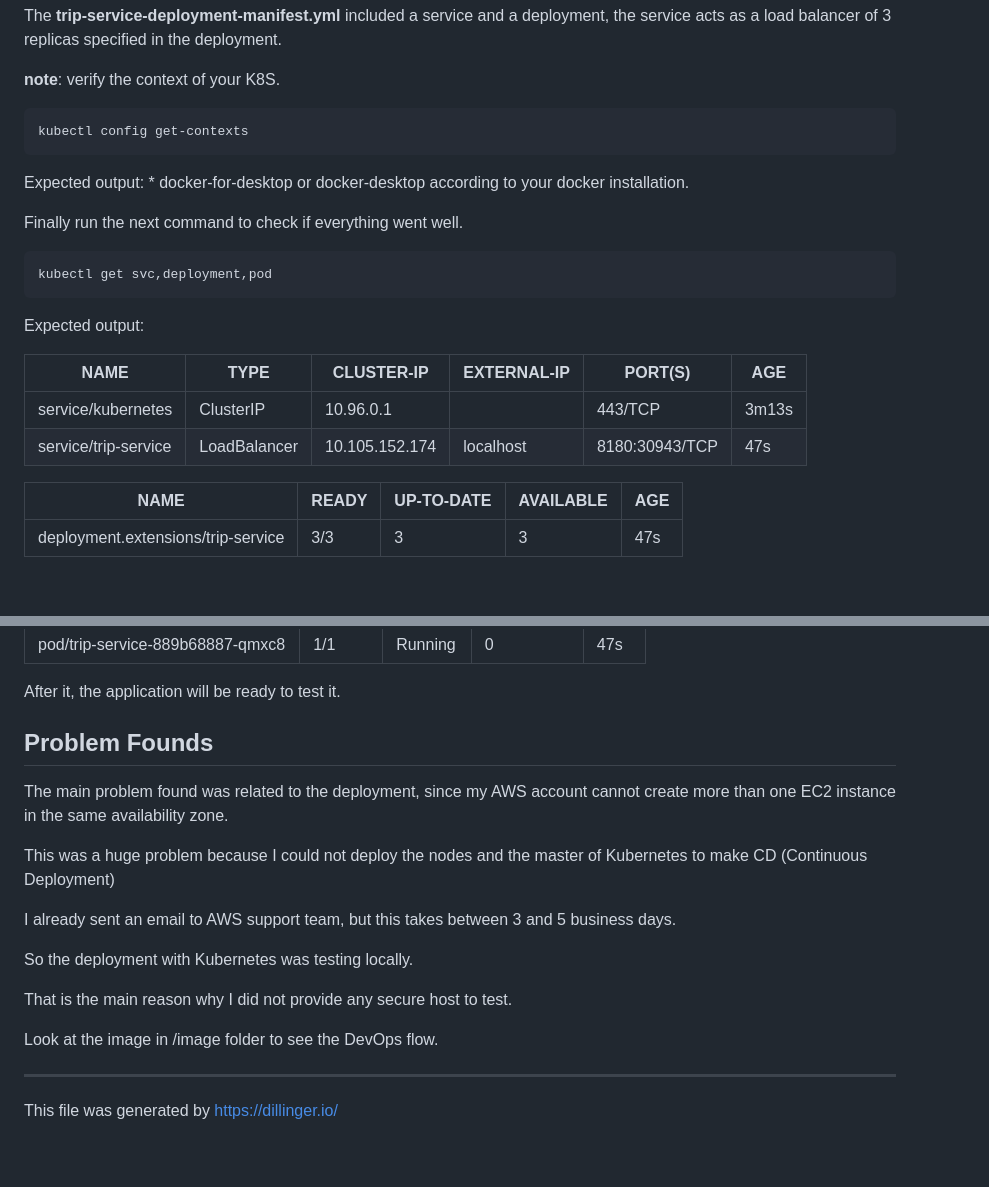
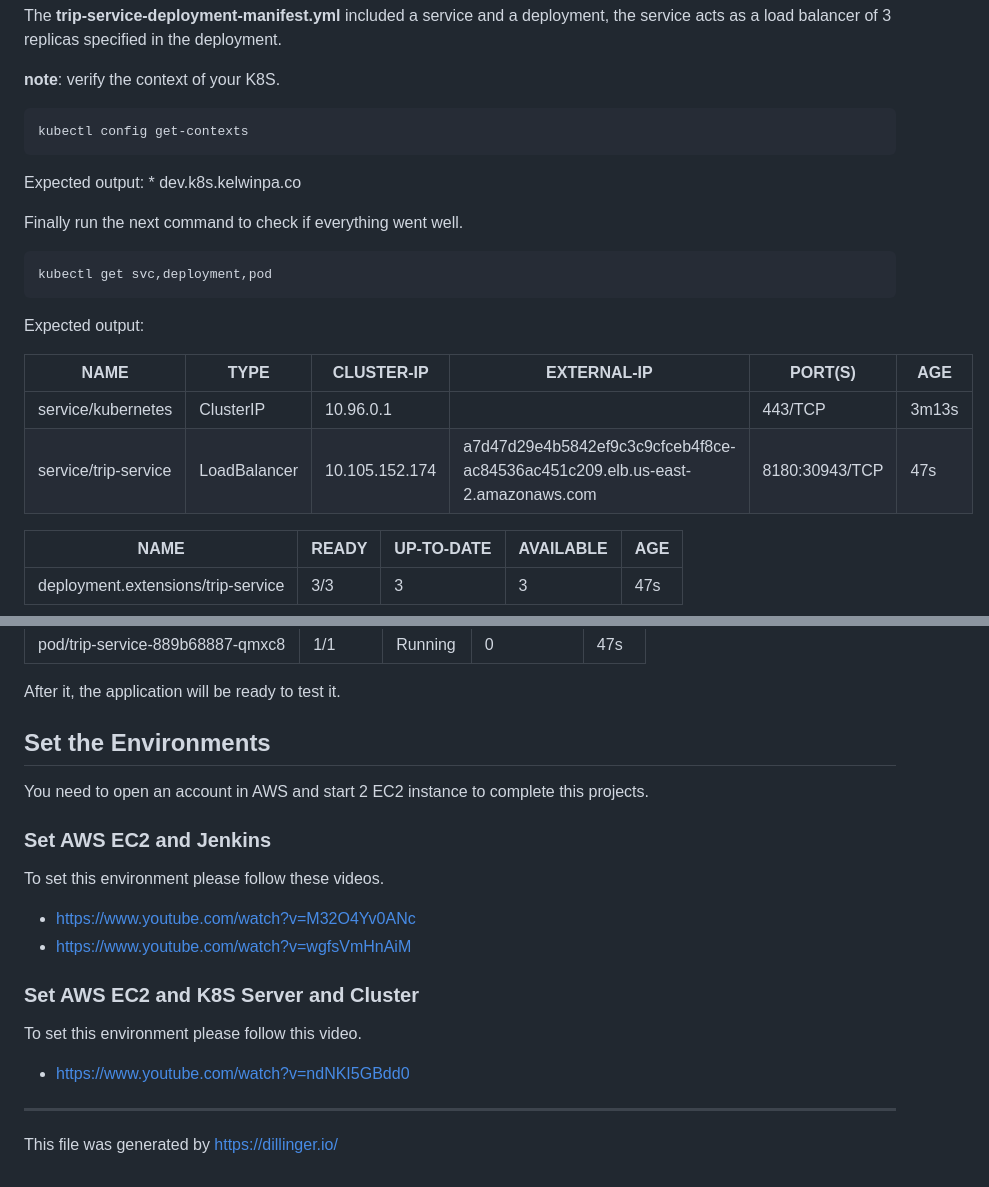
Before and after one commit to kelwinpa/trip-service, a Markdown page: README.md, 2 parts joined by grey strips. Drawn GitHub-style; blank space fills up the shorter version.

````diff
--- a/README.md
+++ b/README.md
@@ -89,7 +81,7 @@ __note__: verify the context of your K8S.
 ```sh
 kubectl config get-contexts
 ```
-Expected output: * docker-for-desktop or docker-desktop according to your docker installation.
+Expected output: * dev.k8s.kelwinpa.co
 
 Finally run the next command to check if everything went well.
 ```sh
@@ -100,7 +92,7 @@ Expected output:
 | NAME              | TYPE       | CLUSTER-IP   |EXTERNAL-IP| PORT(S) | AGE |
 | ------            | ------     | ------       | ------    | ------  | --- |
 |service/kubernetes | ClusterIP  | 10.96.0.1    | <none>    | 443/TCP |3m13s|
-|service/trip-service|LoadBalancer|10.105.152.174| localhost |8180:30943/TCP|47s|
+|service/trip-service|LoadBalancer|10.105.152.174| a7d47d29e4b5842ef9c3c9cfceb4f8ce-ac84536ac451c209.elb.us-east-2.amazonaws.com |8180:30943/TCP|47s|
 
 | NAME                              | READY | UP-TO-DATE| AVAILABLE | AGE |
 | --------------------------------- | ----- | --------- | --------- | --- |
@@ -114,19 +106,18 @@ Expected output:
 
 After it, the application will be ready to test it.
 
-## Problem Founds
+## Set the Environments
 
-The main problem found was related to the deployment, since my AWS account cannot create more than one EC2 instance in the same availability zone.
+You need to open an account in AWS and start 2 EC2 instance to complete this projects.
 
-This was a huge problem because I could not deploy the nodes and the master of Kubernetes to make CD (Continuous Deployment)
+### Set AWS EC2 and Jenkins
+To set this environment please follow these videos.
+- https://www.youtube.com/watch?v=M32O4Yv0ANc
+- https://www.youtube.com/watch?v=wgfsVmHnAiM
 
-I already sent an email to AWS support team, but this takes between 3 and 5 business days.
-
-So the deployment with Kubernetes was testing locally.
-
-That is the main reason why I did not provide any secure host to test.
-
-Look at the image in /image folder to see the DevOps flow.
+### Set AWS EC2 and K8S Server and Cluster
+To set this environment please follow this video.
+- https://www.youtube.com/watch?v=ndNKI5GBdd0
 
 ***
 This file was generated by https://dillinger.io/
````
Also changed, not shown: other parts of README.md (+10 -18 lines), images/Devops-workflow.jpg.
